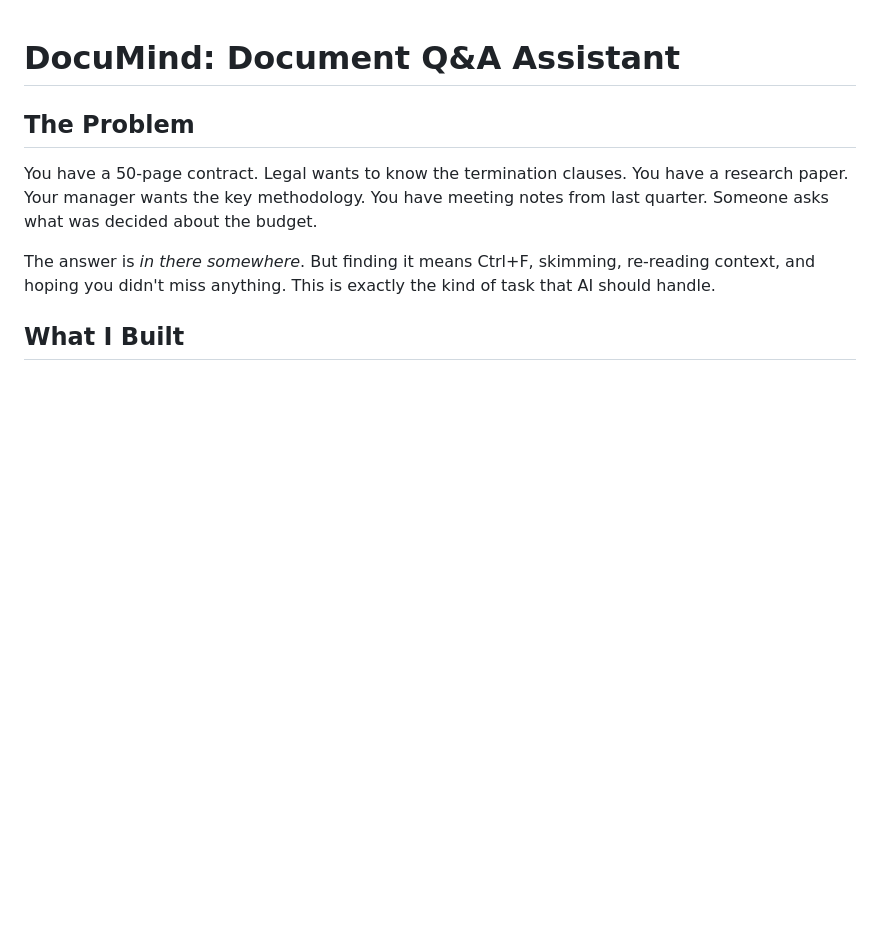
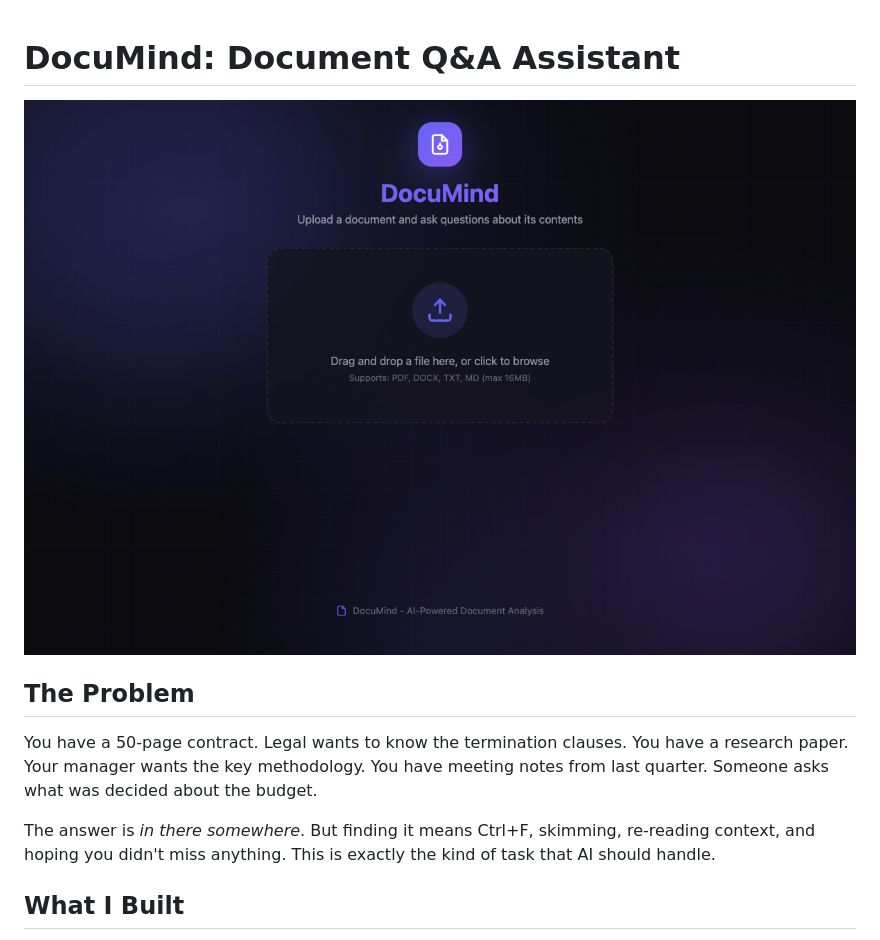
Before and after one commit to violentlydelightful/doc-qa-assistant, a Markdown page: README.md, the part around the change. GitHub-like rendering; pictures changed too: screenshots/interface.png (added); blank space fills up the shorter version.

Commit message:
Fix static path, add screenshot

```diff
--- a/README.md
+++ b/README.md
@@ -1,4 +1,6 @@
 # DocuMind: Document Q&A Assistant
+
+![Interface Screenshot](screenshots/interface.png)
 
 ## The Problem
 
```
Also changed, not shown: 2 other files.
